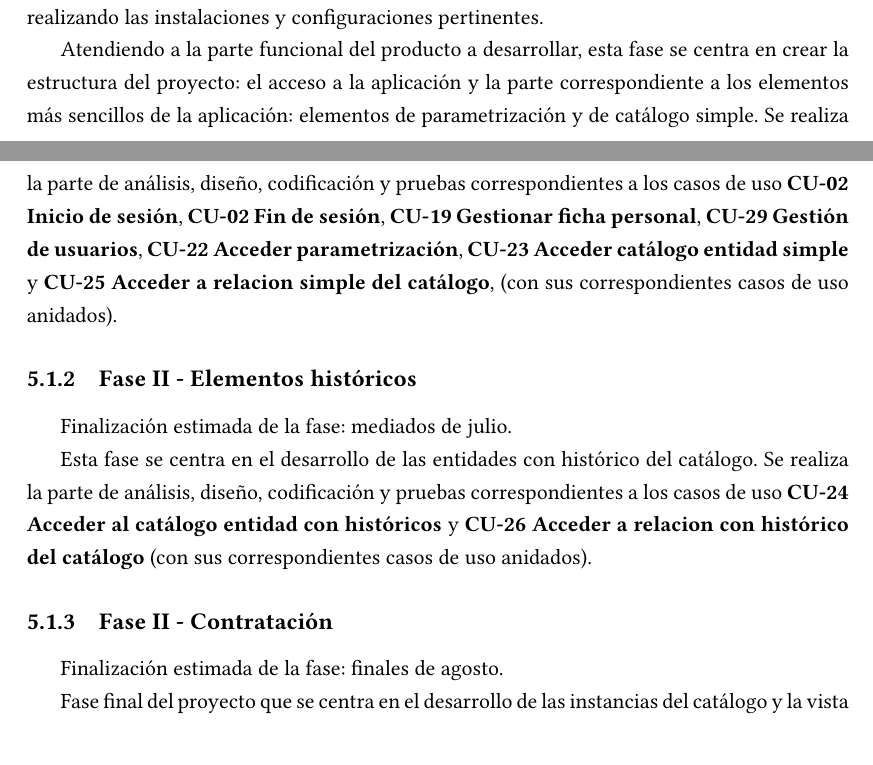
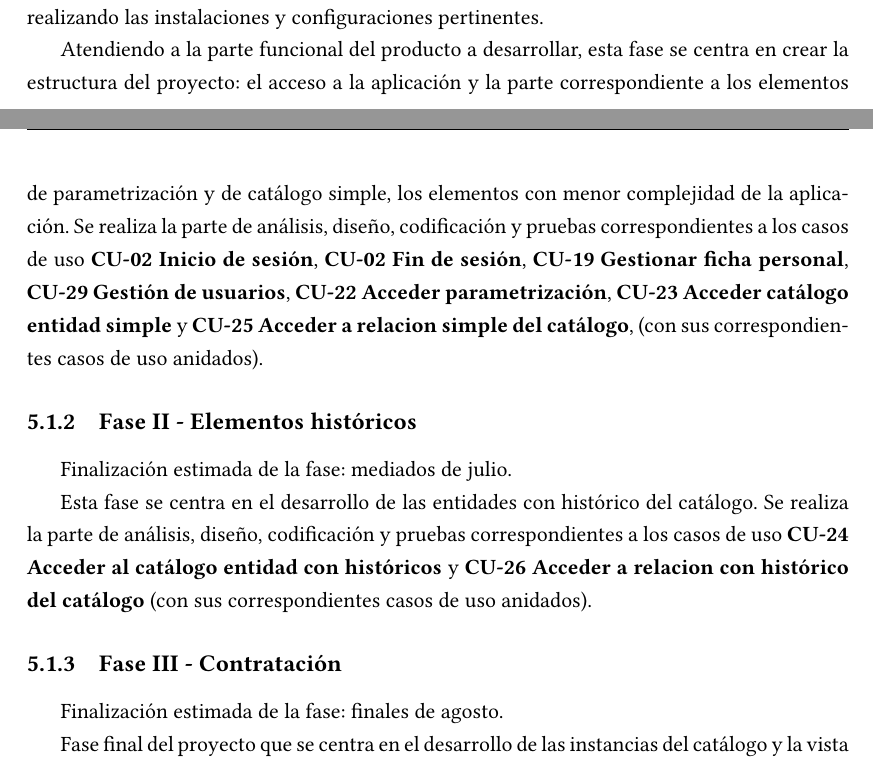
Before and after one commit to cgcgit/BillingWeb, a LaTeX document (memoria/memoria_tfg.tex, which reads memoria/contido/metodologia.tex): two parts of pages 46 and 47 of 196, joined at a grey line, cut so that both start at the same text. Compiled offline with XeLaTeX.

Commit message:
errata en título de fase III de metodologías (título anterior Fase II)

```diff
--- a/memoria/contido/metodologia.tex
+++ b/memoria/contido/metodologia.tex
@@ -18,7 +18,7 @@
 En esta fase se realiza un análisis global del producto a desarrollar, realizando una primera aproximación a los elementos que deberá contener.
 Se realiza un análisis de los requistos técnicos necesarios para llevar a cabo el desarrollo y se establece el entorno de desarrollo, realizando las instalaciones y configuraciones pertinentes.
 
-Atendiendo a la parte funcional del producto a desarrollar, esta fase se centra en crear la estructura del proyecto: el acceso a la aplicación y la parte correspondiente a los elementos más sencillos de la aplicación: elementos de parametrización y de catálogo simple. Se realiza la parte de análisis, diseño, codificación y pruebas correspondientes a los casos de uso \textbf{CU-02 Inicio de sesión}, \textbf{CU-02 Fin de sesión}, \textbf{CU-19 Gestionar ficha personal}, \textbf{CU-29 Gestión de usuarios}, \textbf{CU-22 Acceder parametrización}, \textbf{CU-23 Acceder catálogo entidad simple} y \textbf{CU-25 Acceder a relacion simple del catálogo}, (con sus correspondientes casos de uso anidados).
+Atendiendo a la parte funcional del producto a desarrollar, esta fase se centra en crear la estructura del proyecto: el acceso a la aplicación y la parte correspondiente a los elementos de parametrización y de catálogo simple, los elementos con menor complejidad de la aplicación. Se realiza la parte de análisis, diseño, codificación y pruebas correspondientes a los casos de uso \textbf{CU-02 Inicio de sesión}, \textbf{CU-02 Fin de sesión}, \textbf{CU-19 Gestionar ficha personal}, \textbf{CU-29 Gestión de usuarios}, \textbf{CU-22 Acceder parametrización}, \textbf{CU-23 Acceder catálogo entidad simple} y \textbf{CU-25 Acceder a relacion simple del catálogo}, (con sus correspondientes casos de uso anidados).
 
 
 \subsection{Fase II - Elementos históricos}
@@ -27,7 +27,7 @@
 Esta fase se centra en el desarrollo de las entidades con histórico del catálogo. Se realiza la parte de análisis, diseño, codificación y pruebas correspondientes a los casos de uso \textbf{CU-24 Acceder al catálogo entidad con históricos} y \textbf{CU-26 Acceder a relacion con histórico del catálogo} (con sus correspondientes casos de uso anidados).
 
 
-\subsection{Fase II - Contratación}
+\subsection{Fase III - Contratación}
 Finalización estimada de la fase: finales de agosto.
 
 Fase final del proyecto que se centra en el desarrollo de las instancias del catálogo y la vista jerárquica de la contratación. Se realiza la parte de análisis, diseño, codificación y pruebas correspondientes a los casos de uso \textbf{CU-26 Acceder a relacion con histórico del catálogo} y \textbf{CU-28 Acceder jerarquía} (con sus correspondientes casos de uso anidados).
```
